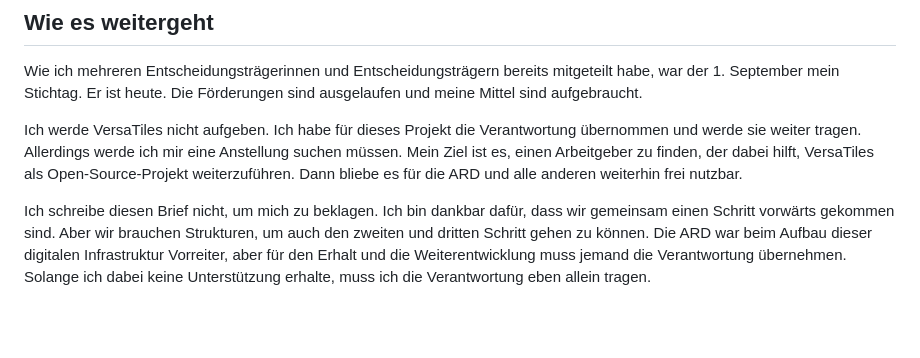
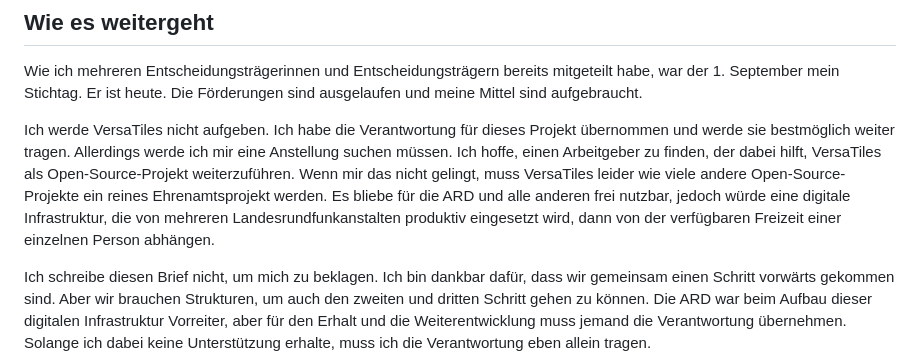
Before and after one commit to versatiles-org/versatiles-org.github.io, a Markdown page: docs/offener-brief-an-die-ard.md, the part around the change. Drawn GitHub-style; blank space fills up the shorter version.

Commit message:
fix: clarify responsibility and future of VersaTiles project in open letter

```diff
--- a/docs/offener-brief-an-die-ard.md
+++ b/docs/offener-brief-an-die-ard.md
@@ -48,7 +48,8 @@ Ich könnte die Lizenz ändern und VersaTiles kommerzialisieren. Mit einer Busin
 
 Wie ich mehreren Entscheidungsträgerinnen und Entscheidungsträgern bereits mitgeteilt habe, war der 1. September mein Stichtag. Er ist heute. Die Förderungen sind ausgelaufen und meine Mittel sind aufgebraucht.
 
-Ich werde VersaTiles nicht aufgeben. Ich habe für dieses Projekt die Verantwortung übernommen und werde sie weiter tragen. Allerdings werde ich mir eine Anstellung suchen müssen. Mein Ziel ist es, einen Arbeitgeber zu finden, der dabei hilft, VersaTiles als Open-Source-Projekt weiterzuführen. Dann bliebe es für die ARD und alle anderen weiterhin frei nutzbar.
+Ich werde VersaTiles nicht aufgeben. Ich habe die Verantwortung für dieses Projekt übernommen und werde sie bestmöglich weiter tragen. Allerdings werde ich mir eine Anstellung suchen müssen. Ich hoffe, einen Arbeitgeber zu finden, der dabei hilft, VersaTiles als Open-Source-Projekt weiterzuführen. Wenn mir das nicht gelingt, muss VersaTiles leider wie viele andere Open-Source-Projekte ein reines Ehrenamtsprojekt werden.
+Es bliebe für die ARD und alle anderen frei nutzbar, jedoch würde eine digitale Infrastruktur, die von mehreren Landesrundfunkanstalten produktiv eingesetzt wird, dann von der verfügbaren Freizeit einer einzelnen Person abhängen.
 
 Ich schreibe diesen Brief nicht, um mich zu beklagen. Ich bin dankbar dafür, dass wir gemeinsam einen Schritt vorwärts gekommen sind. Aber wir brauchen Strukturen, um auch den zweiten und dritten Schritt gehen zu können.
 Die ARD war beim Aufbau dieser digitalen Infrastruktur Vorreiter, aber für den Erhalt und die Weiterentwicklung muss jemand die Verantwortung übernehmen. Solange ich dabei keine Unterstützung erhalte, muss ich die Verantwortung eben allein tragen.
```
